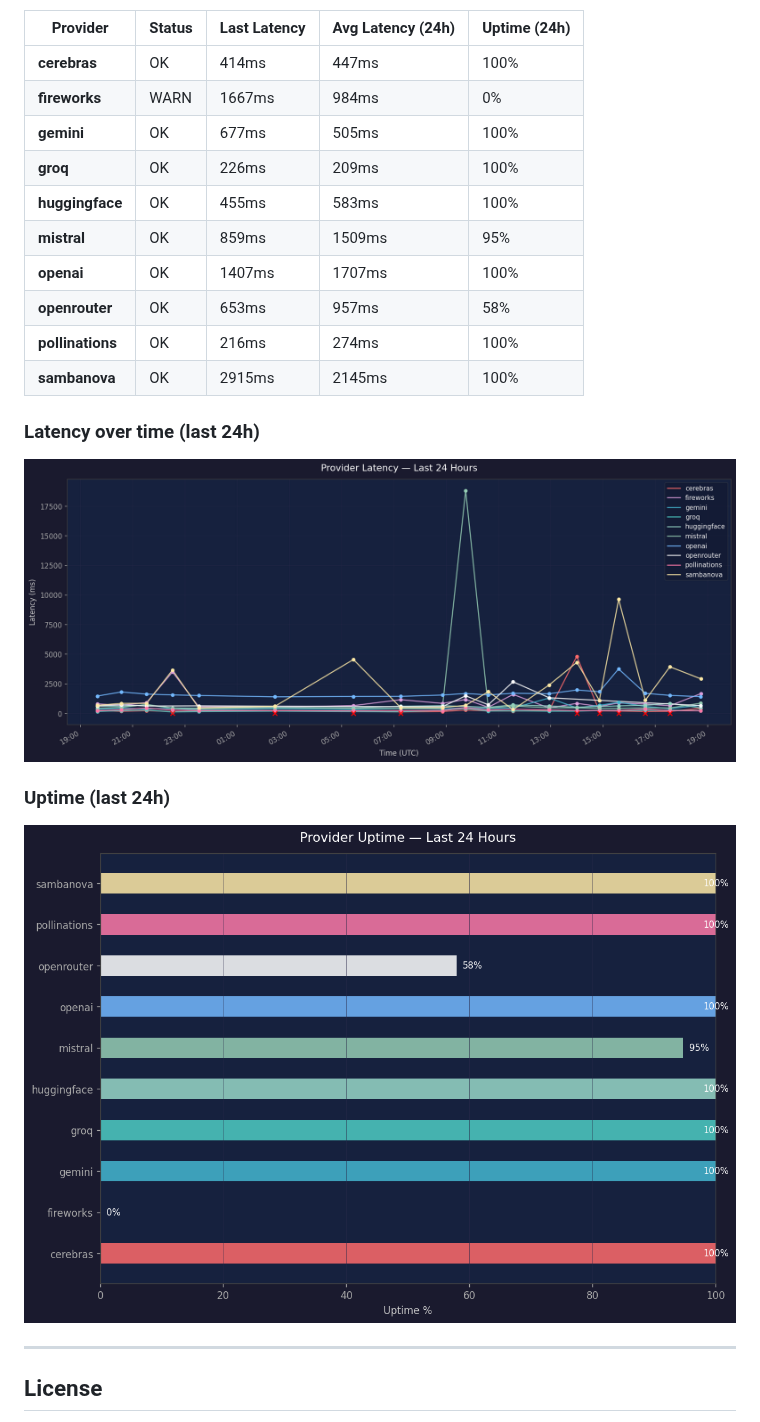
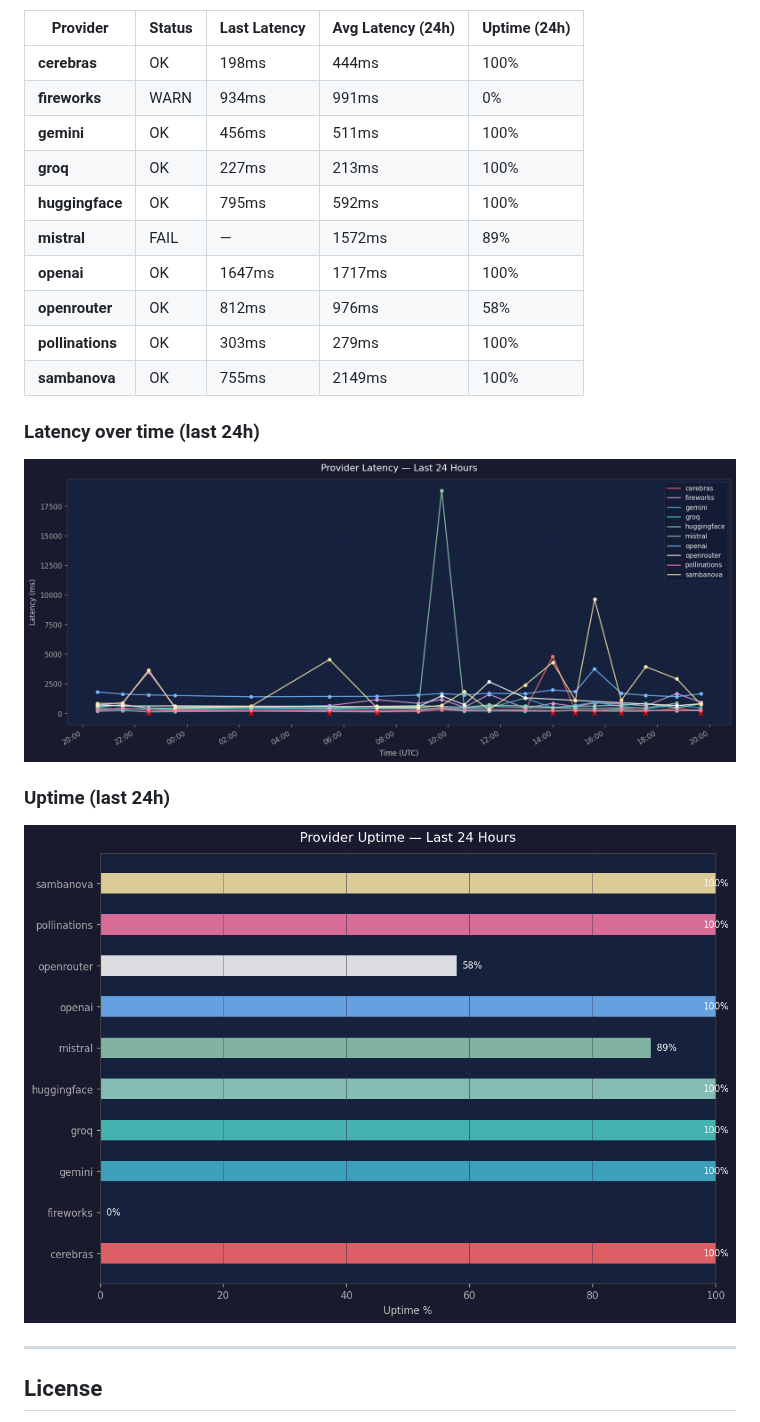
Before and after one commit to SoylentAquamarine/the-brain, a Markdown page: README.md, the part around one of its changes. GitHub-like rendering; pictures changed too: assets/health_graph.png, assets/health_uptime.png.

Commit message:
chore: hourly health check 2026-04-19 19:40 UTC

```diff
--- a/README.md
+++ b/README.md
@@ -445,16 +445,16 @@ Claude's default behaviour for that window. The offloading rules in this repo's
 
 | Provider | Status | Last Latency | Avg Latency (24h) | Uptime (24h) |
 |---|---|---|---|---|
-| **cerebras** | OK | 414ms | 447ms | 100% |
-| **fireworks** | WARN | 1667ms | 984ms | 0% |
-| **gemini** | OK | 677ms | 505ms | 100% |
-| **groq** | OK | 226ms | 209ms | 100% |
-| **huggingface** | OK | 455ms | 583ms | 100% |
-| **mistral** | OK | 859ms | 1509ms | 95% |
-| **openai** | OK | 1407ms | 1707ms | 100% |
-| **openrouter** | OK | 653ms | 957ms | 58% |
-| **pollinations** | OK | 216ms | 274ms | 100% |
-| **sambanova** | OK | 2915ms | 2145ms | 100% |
+| **cerebras** | OK | 198ms | 444ms | 100% |
+| **fireworks** | WARN | 934ms | 991ms | 0% |
+| **gemini** | OK | 456ms | 511ms | 100% |
+| **groq** | OK | 227ms | 213ms | 100% |
+| **huggingface** | OK | 795ms | 592ms | 100% |
+| **mistral** | FAIL | — | 1572ms | 89% |
+| **openai** | OK | 1647ms | 1717ms | 100% |
+| **openrouter** | OK | 812ms | 976ms | 58% |
+| **pollinations** | OK | 303ms | 279ms | 100% |
+| **sambanova** | OK | 755ms | 2149ms | 100% |
 
 ### Latency over time (last 24h)
 
```
Also changed, not shown: other parts of README.md (+1 -1 lines), 1 other file.
